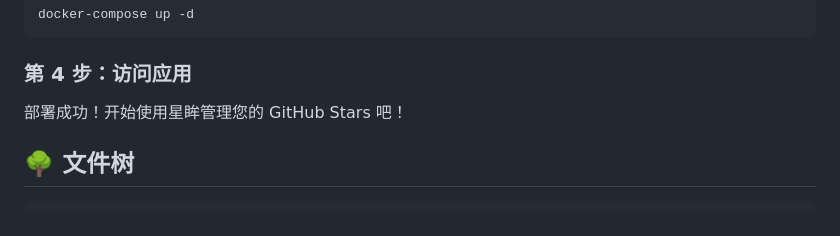
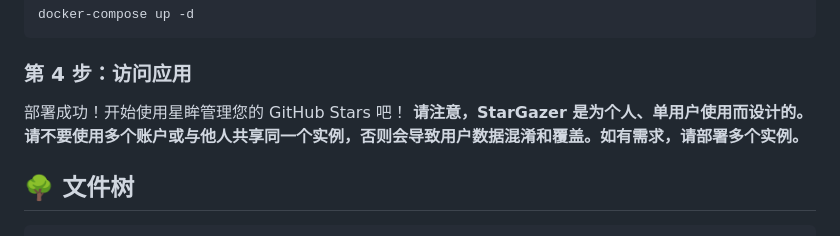
Before and after one commit to xy2yp/StarGazer, a Markdown page: README.md, the part around the change. Drawn GitHub-style.

Commit message:
项目说明文档

```diff
--- a/README.md
+++ b/README.md
@@ -133,6 +133,9 @@ docker-compose up -d
 ### 第 4 步：访问应用
 
 部署成功！开始使用星眸管理您的 GitHub Stars 吧！
+**请注意，StarGazer 是为个人、单用户使用而设计的。**
+**请不要使用多个账户或与他人共享同一个实例，否则会导致用户数据混淆和覆盖。如有需求，请部署多个实例。**
+
 
 ## 🌳 文件树
 
```
